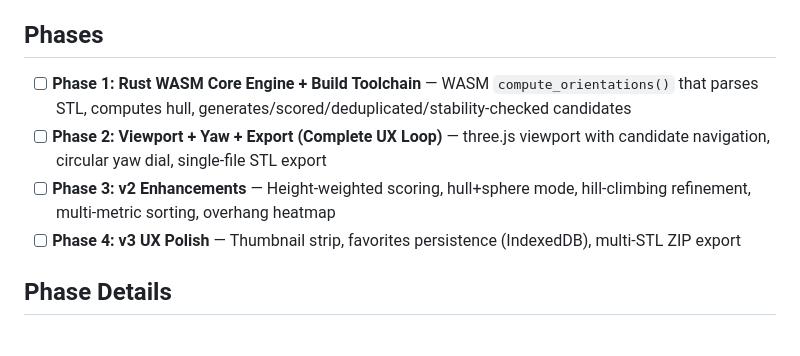
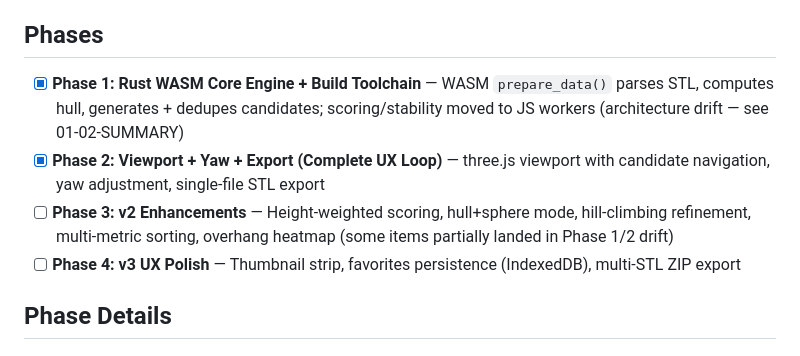
Before and after one commit to jorgerobles/orient-stl, a Markdown page: .planning/ROADMAP.md, the part around one of its changes. Rendered like a GitHub page.

```diff
--- a/.planning/ROADMAP.md
+++ b/.planning/ROADMAP.md
@@ -6,9 +6,9 @@ A browser-based resin printing orientation tool. Rust WASM parses STL files, com
 
 ## Phases
 
-- [ ] **Phase 1: Rust WASM Core Engine + Build Toolchain** — WASM `compute_orientations()` that parses STL, computes hull, generates/scored/deduplicated/stability-checked candidates
-- [ ] **Phase 2: Viewport + Yaw + Export (Complete UX Loop)** — three.js viewport with candidate navigation, circular yaw dial, single-file STL export
-- [ ] **Phase 3: v2 Enhancements** — Height-weighted scoring, hull+sphere mode, hill-climbing refinement, multi-metric sorting, overhang heatmap
+- [x] **Phase 1: Rust WASM Core Engine + Build Toolchain** — WASM `prepare_data()` parses STL, computes hull, generates + dedupes candidates; scoring/stability moved to JS workers (architecture drift — see 01-02-SUMMARY)
+- [x] **Phase 2: Viewport + Yaw + Export (Complete UX Loop)** — three.js viewport with candidate navigation, yaw adjustment, single-file STL export
+- [ ] **Phase 3: v2 Enhancements** — Height-weighted scoring, hull+sphere mode, hill-climbing refinement, multi-metric sorting, overhang heatmap (some items partially landed in Phase 1/2 drift)
 - [ ] **Phase 4: v3 UX Polish** — Thumbnail strip, favorites persistence (IndexedDB), multi-STL ZIP export
 
 ## Phase Details
```
Also changed, not shown: other parts of .planning/ROADMAP.md (+28 -22 lines), 2 other files.
